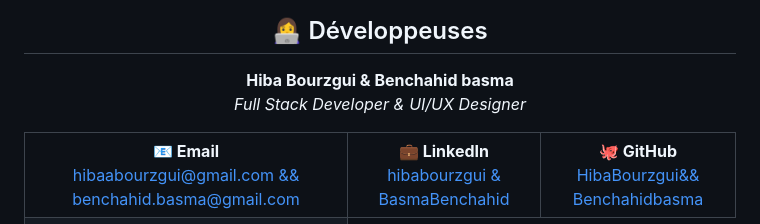
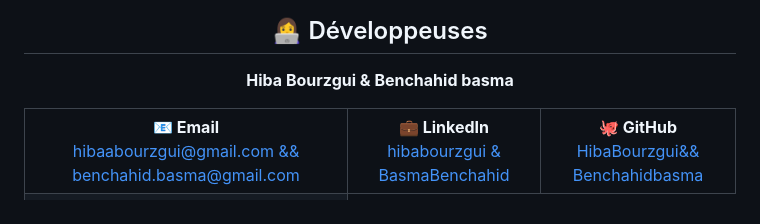
Before and after one commit to HIBABOURZGUI/JAVASCRIPT-HIBOS-CARS, a Markdown page: README.md, the part around the change. Rendered like a GitHub page.

```diff
--- a/README.md
+++ b/README.md
@@ -848,7 +848,7 @@ SOFTWARE.
 ## 👩‍💻 Développeuses
 
 **Hiba Bourzgui & Benchahid basma**
-*Full Stack Developer & UI/UX Designer*
+
 
 <table>
 <tr>
```
